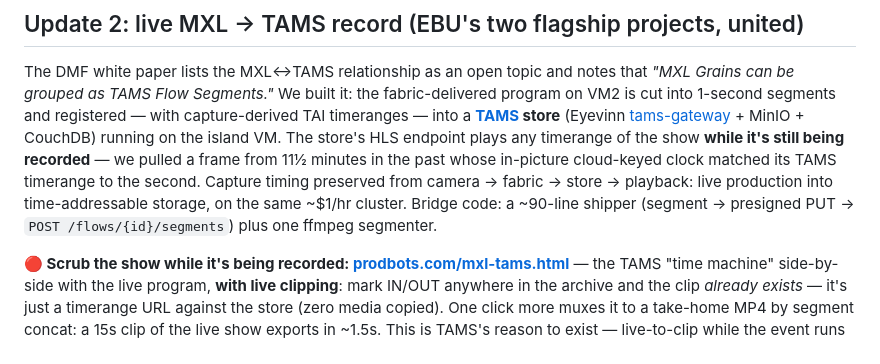
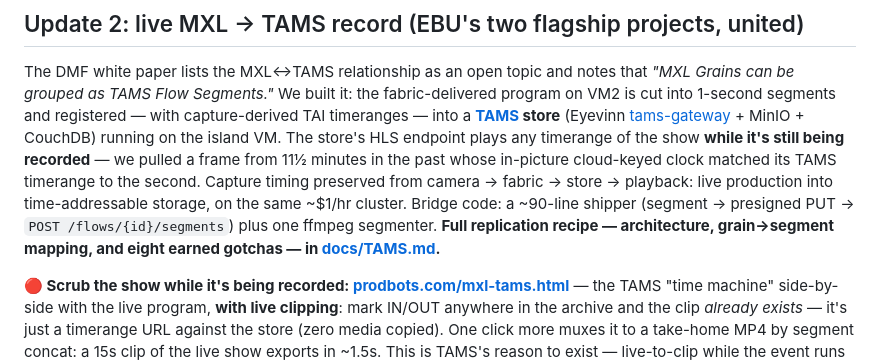
Before and after one commit to guycochran/mxl-cloud-production-demo, a Markdown page: README.md, the part around the change. Drawn GitHub-style.

```diff
--- a/README.md
+++ b/README.md
@@ -114,7 +114,9 @@ from 11½ minutes in the past whose in-picture cloud-keyed clock matched its
 TAMS timerange to the second. Capture timing preserved from camera → fabric →
 store → playback: live production into time-addressable storage, on the same
 ~$1/hr cluster. Bridge code: a ~90-line shipper (segment → presigned PUT →
-`POST /flows/{id}/segments`) plus one ffmpeg segmenter.
+`POST /flows/{id}/segments`) plus one ffmpeg segmenter. **Full replication
+recipe — architecture, grain→segment mapping, and eight earned gotchas — in
+[docs/TAMS.md](docs/TAMS.md).**
 
 **🔴 Scrub the show while it's being recorded: [prodbots.com/mxl-tams.html](https://prodbots.com/mxl-tams.html)**
 — the TAMS "time machine" side-by-side with the live program, **with live clipping**:
```
Also changed, not shown: docs/TAMS.md (added, +128 -0 lines).
